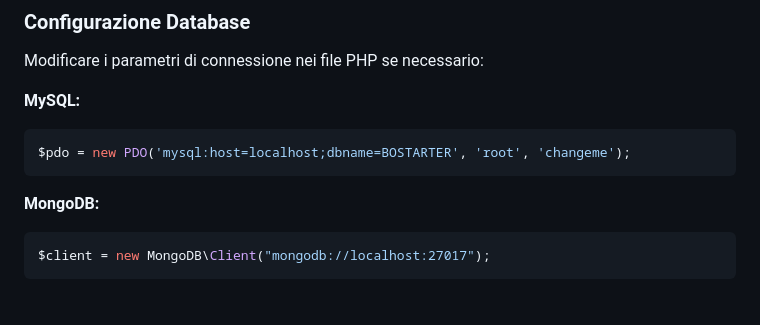
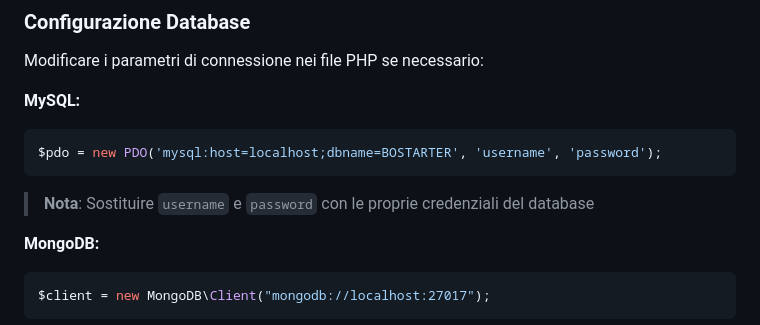
Before and after one commit to Nick-Monster03/Progetto-Bassi-di-Dati, a Markdown page: README.md, the part around the change. Rendered like a GitHub page; blank space fills up the shorter version.

Commit message:
Improve security: Remove hardcoded credentials from README examples
Co-authored-by: Nick-Monster03 <138778890+Nick-Monster03@users.noreply.github.com>

````diff
--- a/README.md
+++ b/README.md
@@ -104,8 +104,9 @@ Modificare i parametri di connessione nei file PHP se necessario:
 
 **MySQL:**
 ```php
-$pdo = new PDO('mysql:host=localhost;dbname=BOSTARTER', 'root', 'changeme');
+$pdo = new PDO('mysql:host=localhost;dbname=BOSTARTER', 'username', 'password');
 ```
+> **Nota**: Sostituire `username` e `password` con le proprie credenziali del database
 
 **MongoDB:**
 ```php
````
